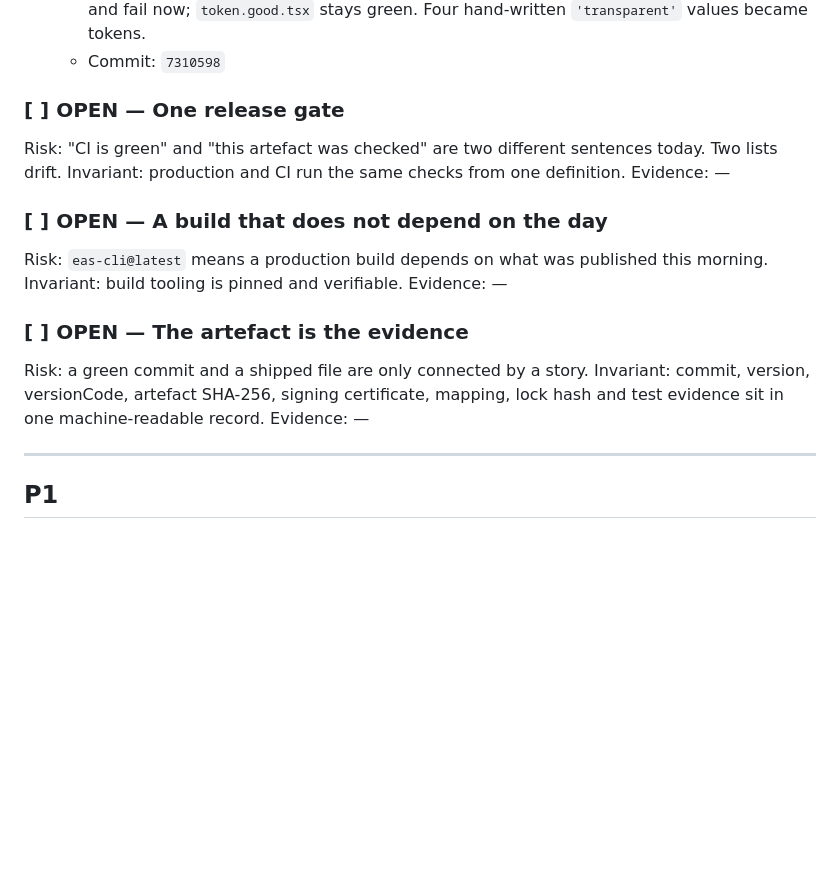
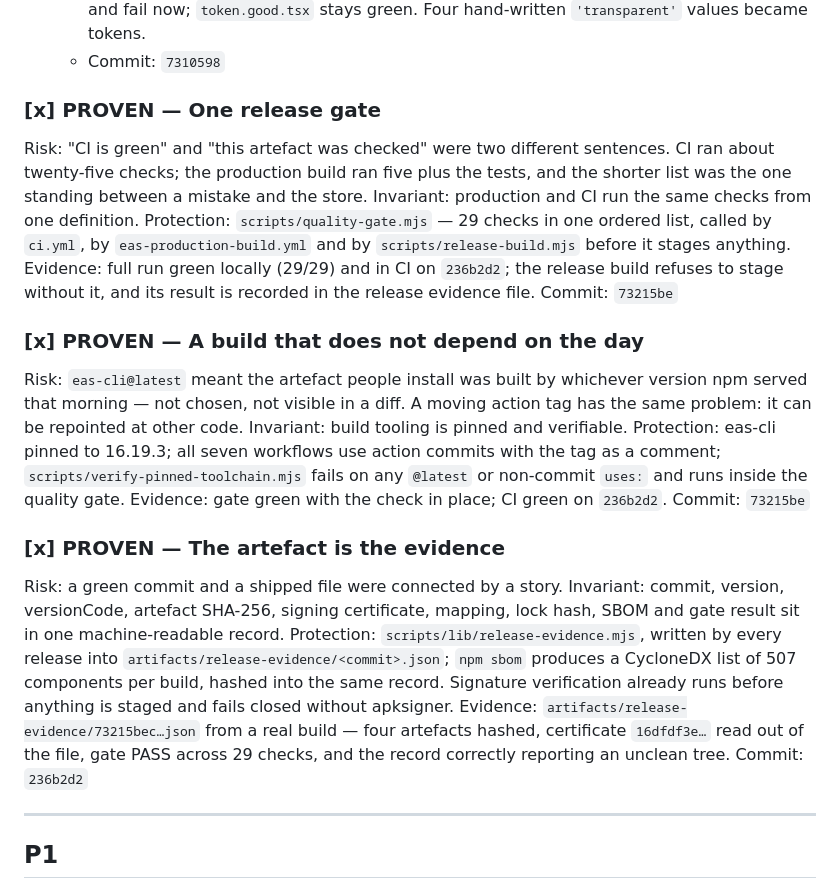
Before and after one commit to BEKO2210/Binder, a Markdown page: docs/ENTERPRISE_HARDENING.md, the part around the change. Drawn GitHub-style; blank space fills up the shorter version.

Commit message:
P0 is proven: one gate, a pinned toolchain, and an artefact that carries its evidence

```diff
--- a/docs/ENTERPRISE_HARDENING.md
+++ b/docs/ENTERPRISE_HARDENING.md
@@ -93,26 +93,46 @@ still passes.
     hand-written `'transparent'` values became tokens.
   - Commit: `7310598`
 
-### [ ] OPEN — One release gate
+### [x] PROVEN — One release gate
 
-Risk: "CI is green" and "this artefact was checked" are two different sentences
-today. Two lists drift.
+Risk: "CI is green" and "this artefact was checked" were two different
+sentences. CI ran about twenty-five checks; the production build ran five plus
+the tests, and the shorter list was the one standing between a mistake and the
+store.
 Invariant: production and CI run the same checks from one definition.
-Evidence: —
+Protection: `scripts/quality-gate.mjs` — 29 checks in one ordered list, called
+by `ci.yml`, by `eas-production-build.yml` and by `scripts/release-build.mjs`
+before it stages anything.
+Evidence: full run green locally (29/29) and in CI on `236b2d2`; the release
+build refuses to stage without it, and its result is recorded in the release
+evidence file.
+Commit: `73215be`
 
-### [ ] OPEN — A build that does not depend on the day
+### [x] PROVEN — A build that does not depend on the day
 
-Risk: `eas-cli@latest` means a production build depends on what was published
-this morning.
+Risk: `eas-cli@latest` meant the artefact people install was built by whichever
+version npm served that morning — not chosen, not visible in a diff. A moving
+action tag has the same problem: it can be repointed at other code.
 Invariant: build tooling is pinned and verifiable.
-Evidence: —
+Protection: eas-cli pinned to 16.19.3; all seven workflows use action commits
+with the tag as a comment; `scripts/verify-pinned-toolchain.mjs` fails on any
+`@latest` or non-commit `uses:` and runs inside the quality gate.
+Evidence: gate green with the check in place; CI green on `236b2d2`.
+Commit: `73215be`
 
-### [ ] OPEN — The artefact is the evidence
+### [x] PROVEN — The artefact is the evidence
 
-Risk: a green commit and a shipped file are only connected by a story.
+Risk: a green commit and a shipped file were connected by a story.
 Invariant: commit, version, versionCode, artefact SHA-256, signing certificate,
-mapping, lock hash and test evidence sit in one machine-readable record.
-Evidence: —
+mapping, lock hash, SBOM and gate result sit in one machine-readable record.
+Protection: `scripts/lib/release-evidence.mjs`, written by every release into
+`artifacts/release-evidence/<commit>.json`; `npm sbom` produces a CycloneDX list
+of 507 components per build, hashed into the same record. Signature verification
+already runs before anything is staged and fails closed without apksigner.
+Evidence: `artifacts/release-evidence/73215bec…json` from a real build — four
+artefacts hashed, certificate `16dfdf3e…` read out of the file, gate PASS across
+29 checks, and the record correctly reporting an unclean tree.
+Commit: `236b2d2`
 
 ---
 
```
